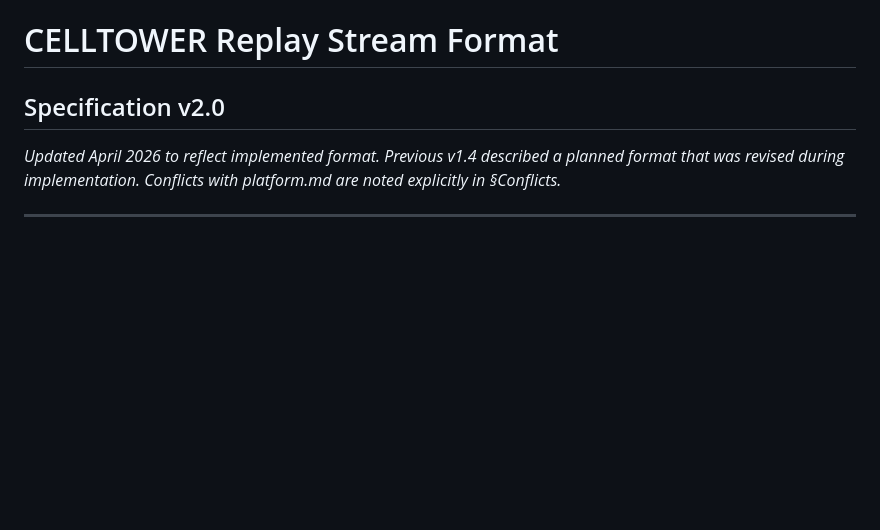
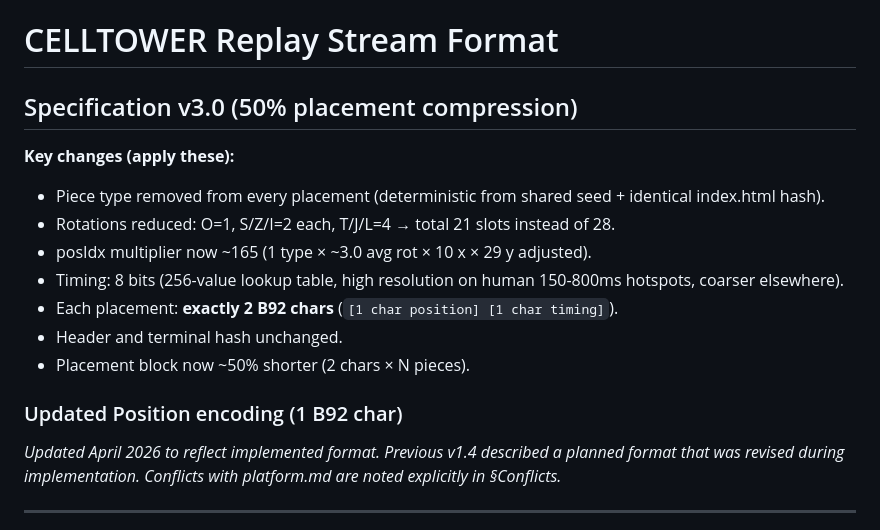
Before and after one commit to AaHigh/CELLTOWER, a Markdown page: stream.md, the part around one of its changes. Drawn GitHub-style; blank space fills up the shorter version.

```diff
--- a/stream.md
+++ b/stream.md
@@ -1,5 +1,18 @@
 # CELLTOWER Replay Stream Format
-## Specification v2.0
+
+## Specification v3.0 (50% placement compression)
+
+**Key changes (apply these):**
+- Piece type removed from every placement (deterministic from shared seed + identical index.html hash).
+- Rotations reduced: O=1, S/Z/I=2 each, T/J/L=4 → total 21 slots instead of 28.
+- posIdx multiplier now ~165 (1 type × ~3.0 avg rot × 10 x × 29 y adjusted).
+- Timing: 8 bits (256-value lookup table, high resolution on human 150-800ms hotspots, coarser elsewhere).
+- Each placement: **exactly 2 B92 chars** (`[1 char position] [1 char timing]`).
+- Header and terminal hash unchanged.
+- Placement block now ~50% shorter (2 chars × N pieces).
+
+### Updated Position encoding (1 B92 char)
+
 
 *Updated April 2026 to reflect implemented format. Previous v1.4 described a planned format
 that was revised during implementation. Conflicts with platform.md are noted explicitly in §Conflicts.*
```
Also changed, not shown: other parts of stream.md (+42 -0 lines).
